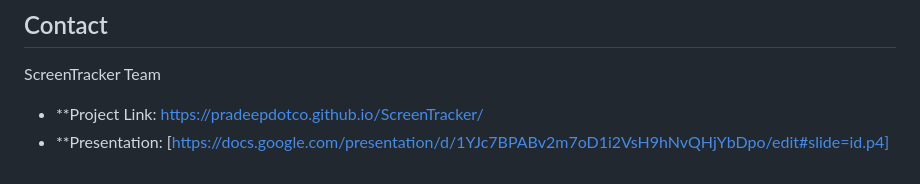
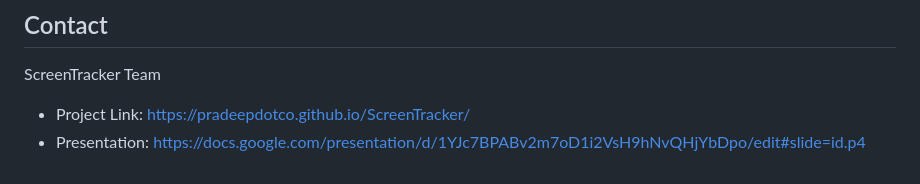
Before and after one commit to pradeepdotco/ScreenTracker, a Markdown page: README.md, the part around the change. Rendered like a GitHub page.

```diff
--- a/README.md
+++ b/README.md
@@ -59,5 +59,5 @@ Distributed under the MIT License. See LICENSE for more information.
 [![Licence](https://img.shields.io/github/license/Ileriayo/markdown-badges?style=for-the-badge)](./LICENSE)
 ## Contact
 ScreenTracker Team
-- **Project Link: [https://pradeepdotco.github.io/ScreenTracker/](https://pradeepdotco.github.io/ScreenTracker/)
-- **Presentation: [https://docs.google.com/presentation/d/1YJc7BPABv2m7oD1i2VsH9hNvQHjYbDpo/edit#slide=id.p4]
+- Project Link: [https://pradeepdotco.github.io/ScreenTracker/](https://pradeepdotco.github.io/ScreenTracker/)
+- Presentation: [https://docs.google.com/presentation/d/1YJc7BPABv2m7oD1i2VsH9hNvQHjYbDpo/edit#slide=id.p4](https://docs.google.com/presentation/d/1YJc7BPABv2m7oD1i2VsH9hNvQHjYbDpo/edit#slide=id.p4)
```
